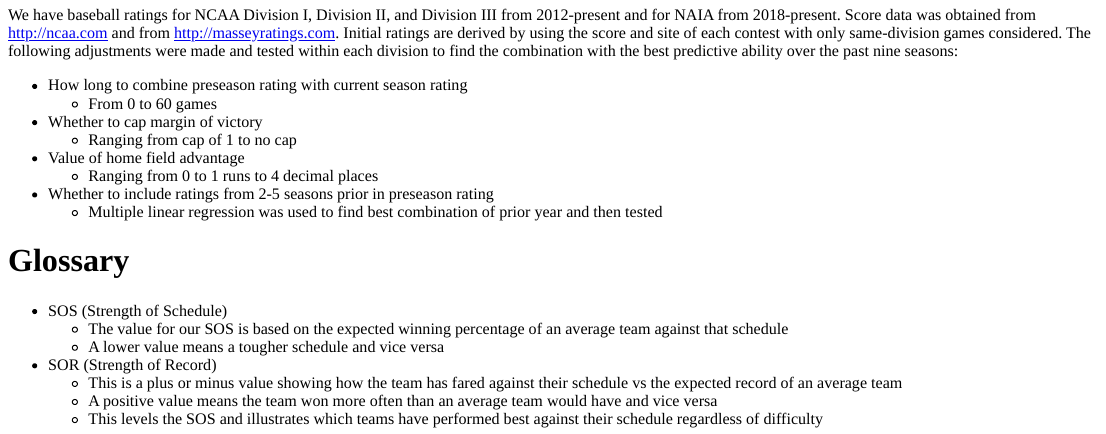
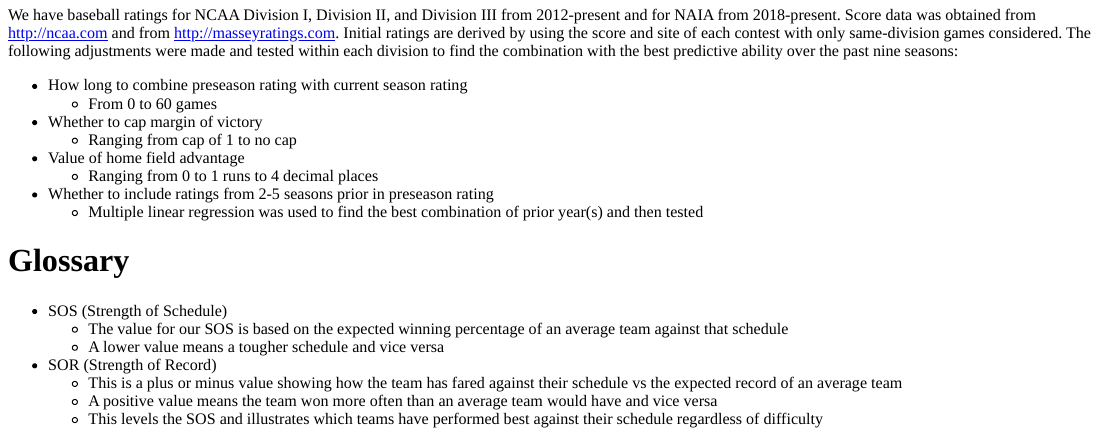
Before and after one commit to bristol-priebe/fieldhouse-analytics, an R Markdown document (content/about/index.Rmd): the page in a window 1100 px wide, from 100 px down. The pictures show the output file content/about/index.html that the author committed with the source, opened offline.

Commit message:
still trying

```diff
--- a/content/about/index.Rmd
+++ b/content/about/index.Rmd
@@ -16,7 +16,7 @@ We have baseball ratings for NCAA Division I, Division II, and Division III from
 * Value of home field advantage
   + Ranging from 0 to 1 runs to 4 decimal places
 * Whether to include ratings from 2-5 seasons prior in preseason rating
-  + Multiple linear regression was used to find best combination of prior year and then tested
+  + Multiple linear regression was used to find the best combination of prior year(s) and then tested
 
 # Glossary
 
```
Also changed, not shown: content/about/index.html.
